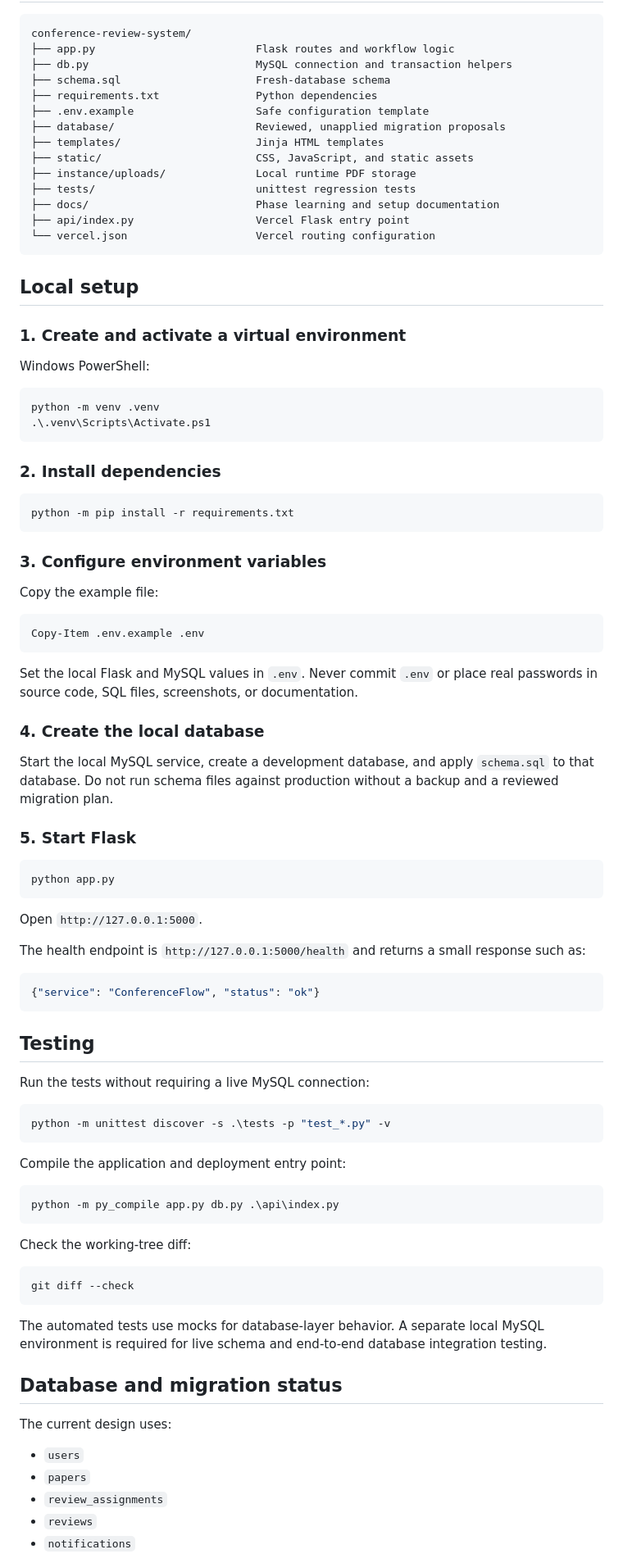
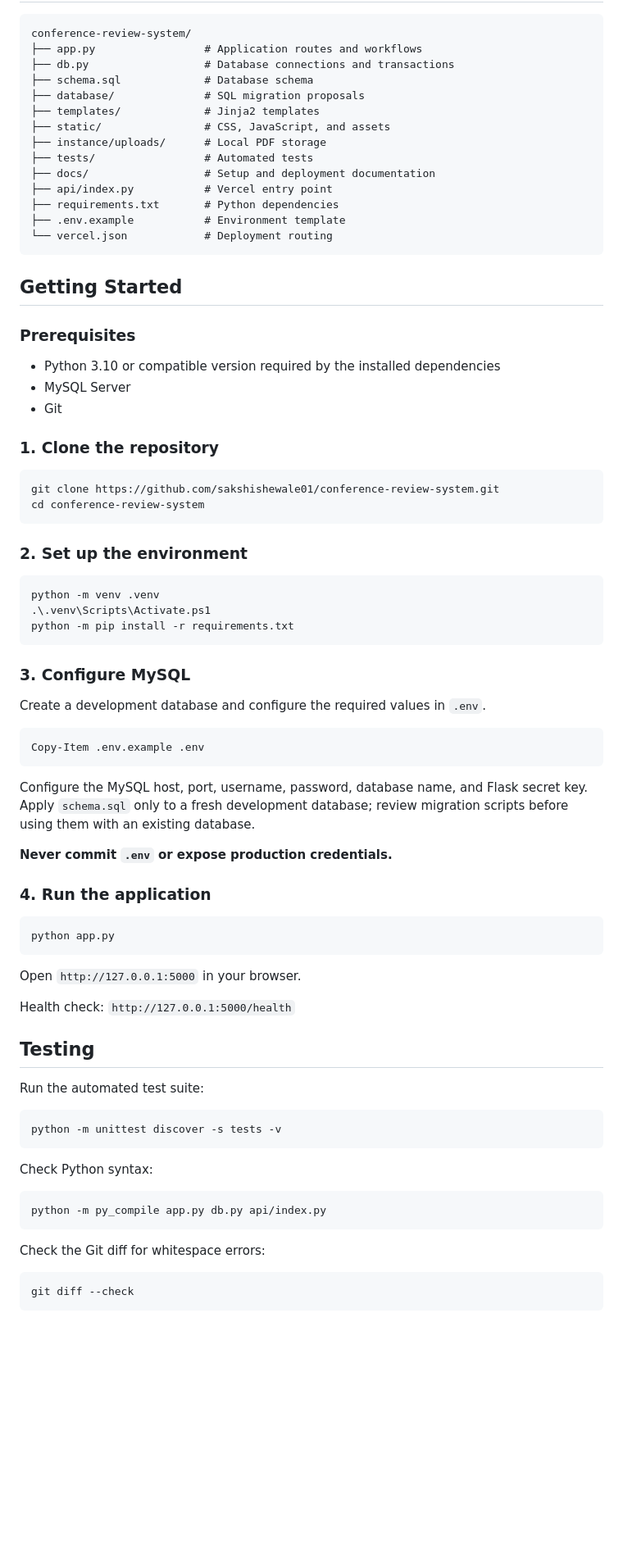
Before and after one commit to sakshishewale01/conference-review-system, a Markdown page: README.md, the part around one of its changes. Shown at 82% size. GitHub-like rendering; blank space fills up the shorter version.

````diff
--- a/README.md
+++ b/README.md
@@ -76,101 +32,83 @@ official conference decision.
 
 ```text
 conference-review-system/
-├── app.py                         Flask routes and workflow logic
-├── db.py                          MySQL connection and transaction helpers
-├── schema.sql                     Fresh-database schema
-├── requirements.txt               Python dependencies
-├── .env.example                   Safe configuration template
-├── database/                      Reviewed, unapplied migration proposals
-├── templates/                     Jinja HTML templates
-├── static/                        CSS, JavaScript, and static assets
-├── instance/uploads/              Local runtime PDF storage
-├── tests/                         unittest regression tests
-├── docs/                          Phase learning and setup documentation
-├── api/index.py                   Vercel Flask entry point
-└── vercel.json                    Vercel routing configuration
+├── app.py                 # Application routes and workflows
+├── db.py                  # Database connections and transactions
+├── schema.sql             # Database schema
+├── database/              # SQL migration proposals
+├── templates/             # Jinja2 templates
+├── static/                # CSS, JavaScript, and assets
+├── instance/uploads/      # Local PDF storage
+├── tests/                 # Automated tests
+├── docs/                  # Setup and deployment documentation
+├── api/index.py           # Vercel entry point
+├── requirements.txt       # Python dependencies
+├── .env.example           # Environment template
+└── vercel.json            # Deployment routing
 ```
 
-## Local setup
+## Getting Started
 
-### 1. Create and activate a virtual environment
+### Prerequisites
 
-Windows PowerShell:
+- Python 3.10 or compatible version required by the installed dependencies
+- MySQL Server
+- Git
+
+### 1. Clone the repository
+
+```powershell
+git clone https://github.com/sakshishewale01/conference-review-system.git
+cd conference-review-system
+```
+
+### 2. Set up the environment
 
 ```powershell
 python -m venv .venv
 .\.venv\Scripts\Activate.ps1
-```
-
-### 2. Install dependencies
-
-```powershell
 python -m pip install -r requirements.txt
 ```
 
-### 3. Configure environment variables
+### 3. Configure MySQL
 
-Copy the example file:
+Create a development database and configure the required values in `.env`.
 
 ```powershell
 Copy-Item .env.example .env
 ```
 
-Set the local Flask and MySQL values in `.env`. Never commit `.env` or place
-real passwords in source code, SQL files, screenshots, or documentation.
+Configure the MySQL host, port, username, password, database name, and Flask secret key. Apply `schema.sql` only to a fresh development database; review migration scripts before using them with an existing database.
 
-### 4. Create the local database
+**Never commit `.env` or expose production credentials.**
 
-Start the local MySQL service, create a development database, and apply
-`schema.sql` to that database. Do not run schema files against production
-without a backup and a reviewed migration plan.
-
-### 5. Start Flask
+### 4. Run the application
 
 ```powershell
 python app.py
 ```
 
-Open `http://127.0.0.1:5000`.
+Open `http://127.0.0.1:5000` in your browser.
 
-The health endpoint is `http://127.0.0.1:5000/health` and returns a small
-response such as:
-
-```json
-{"service": "ConferenceFlow", "status": "ok"}
-```
+Health check: `http://127.0.0.1:5000/health`
 
 ## Testing
 
-Run the tests without requiring a live MySQL connection:
+Run the automated test suite:
 
 ```powershell
-python -m unittest discover -s .\tests -p "test_*.py" -v
+python -m unittest discover -s tests -v
 ```
 
-Compile the application and deployment entry point:
+Check Python syntax:
 
 ```powershell
-python -m py_compile app.py db.py .\api\index.py
+python -m py_compile app.py db.py api/index.py
 ```
 
-Check the working-tree diff:
+Check the Git diff for whitespace errors:
 
 ```powershell
 git diff --check
 ```
 
-The automated tests use mocks for database-layer behavior. A separate local
-MySQL environment is required for live schema and end-to-end database
-integration testing.
-
-## Database and migration status
-
-The current design uses:
-
-- `users`
-- `papers`
-- `review_assignments`
-- `reviews`
-- `notifications`
-
````
Also changed, not shown: other parts of README.md (+25 -102 lines).
